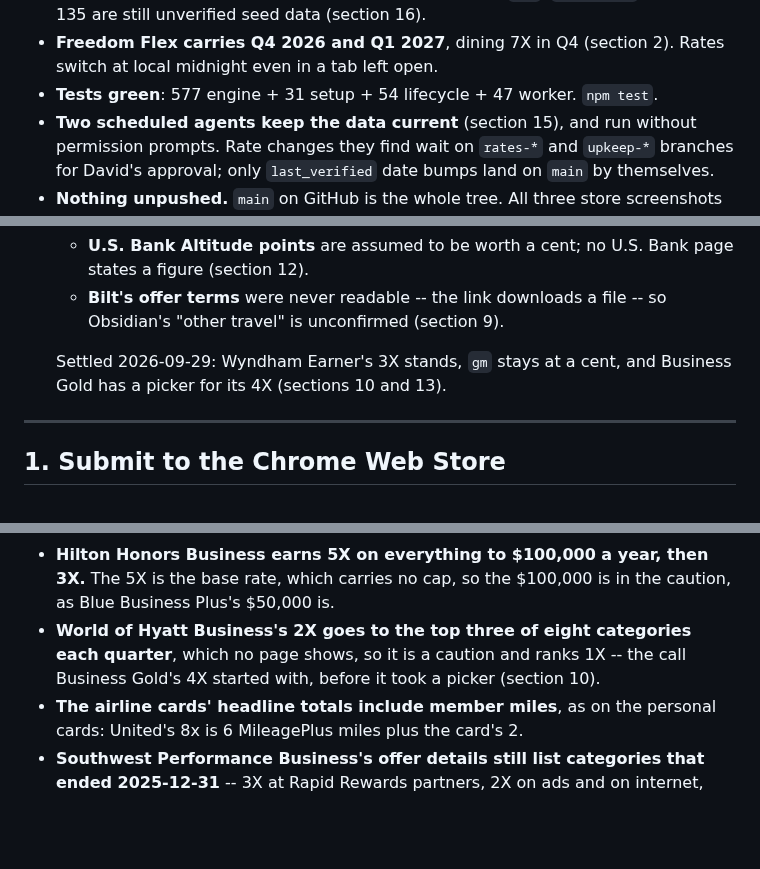
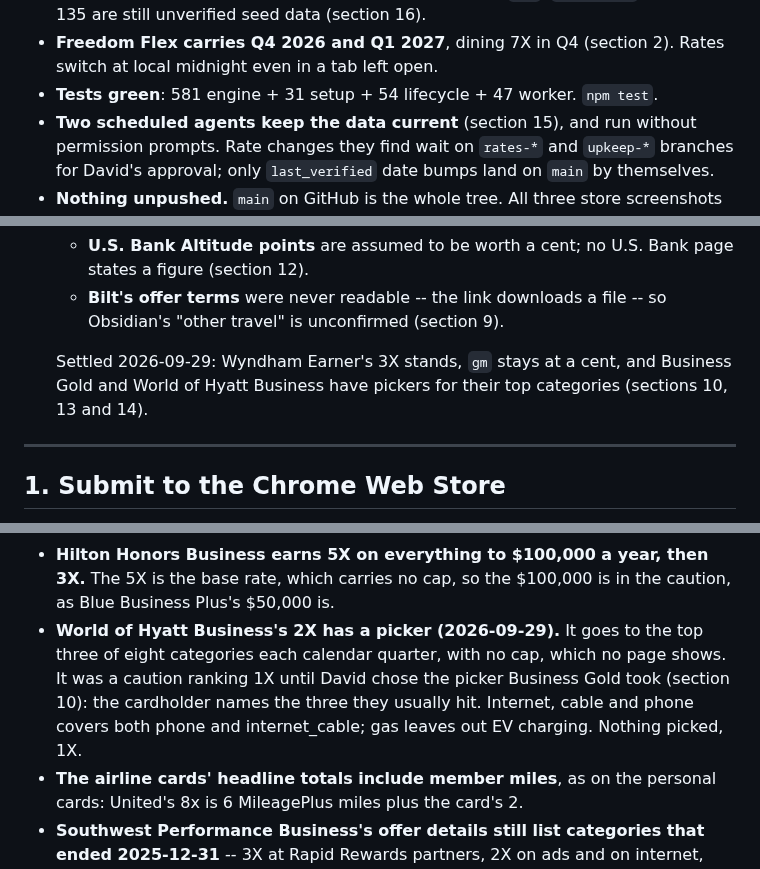
Before and after one commit to davidx7217/caddy, a Markdown page: HANDOFF.md, 3 parts joined by grey strips. Rendered like a GitHub page; blank space fills up the shorter version.

Commit message:
Record World of Hyatt Business's picker in the handoff
Section 14 described its top-three 2X as a caution ranking 1X; it now has
the picker Business Gold took, so section 14, the start list's settled
line and the engine count (581) say so.

Co-Authored-By: Claude Opus 5.5 <noreply@anthropic.com>

```diff
--- a/HANDOFF.md
+++ b/HANDOFF.md
@@ -23,7 +23,7 @@ works and why; this file is only the state of play.
   other 135 are still unverified seed data (section 16).
 - **Freedom Flex carries Q4 2026 and Q1 2027**, dining 7X in Q4 (section 2). Rates
   switch at local midnight even in a tab left open.
-- **Tests green**: 577 engine + 31 setup + 54 lifecycle + 47 worker. `npm test`.
+- **Tests green**: 581 engine + 31 setup + 54 lifecycle + 47 worker. `npm test`.
 - **Two scheduled agents keep the data current** (section 15), and run without
   permission prompts. Rate changes they find wait on `rates-*` and `upkeep-*`
   branches for David's approval; only `last_verified` date bumps land on `main`
@@ -108,7 +108,8 @@ dated.
      so Obsidian's "other travel" is unconfirmed (section 9).
 
    Settled 2026-09-29: Wyndham Earner's 3X stands, `gm` stays at a cent, and
-   Business Gold has a picker for its 4X (sections 10 and 13).
+   Business Gold and World of Hyatt Business have pickers for their top
+   categories (sections 10, 13 and 14).
 
 ---
 
@@ -694,9 +695,11 @@ engine change.
 - **Hilton Honors Business earns 5X on everything to $100,000 a year, then 3X.** The
   5X is the base rate, which carries no cap, so the $100,000 is in the caution, as
   Blue Business Plus's $50,000 is.
-- **World of Hyatt Business's 2X goes to the top three of eight categories each
-  quarter**, which no page shows, so it is a caution and ranks 1X -- the call
-  Business Gold's 4X started with, before it took a picker (section 10).
+- **World of Hyatt Business's 2X has a picker (2026-09-29).** It goes to the top three
+  of eight categories each calendar quarter, with no cap, which no page shows. It was
+  a caution ranking 1X until David chose the picker Business Gold took (section 10):
+  the cardholder names the three they usually hit. Internet, cable and phone covers
+  both phone and internet_cable; gas leaves out EV charging. Nothing picked, 1X.
 - **The airline cards' headline totals include member miles**, as on the personal
   cards: United's 8x is 6 MileagePlus miles plus the card's 2.
 - **Southwest Performance Business's offer details still list categories that ended
```
